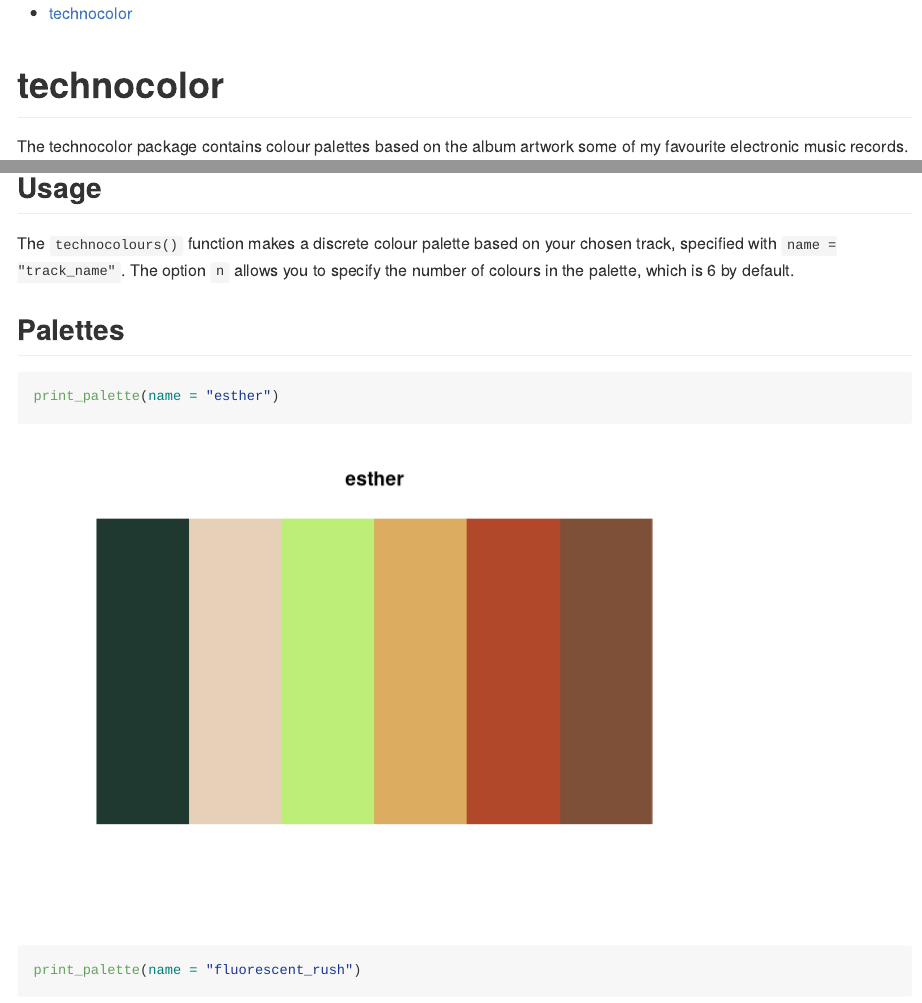
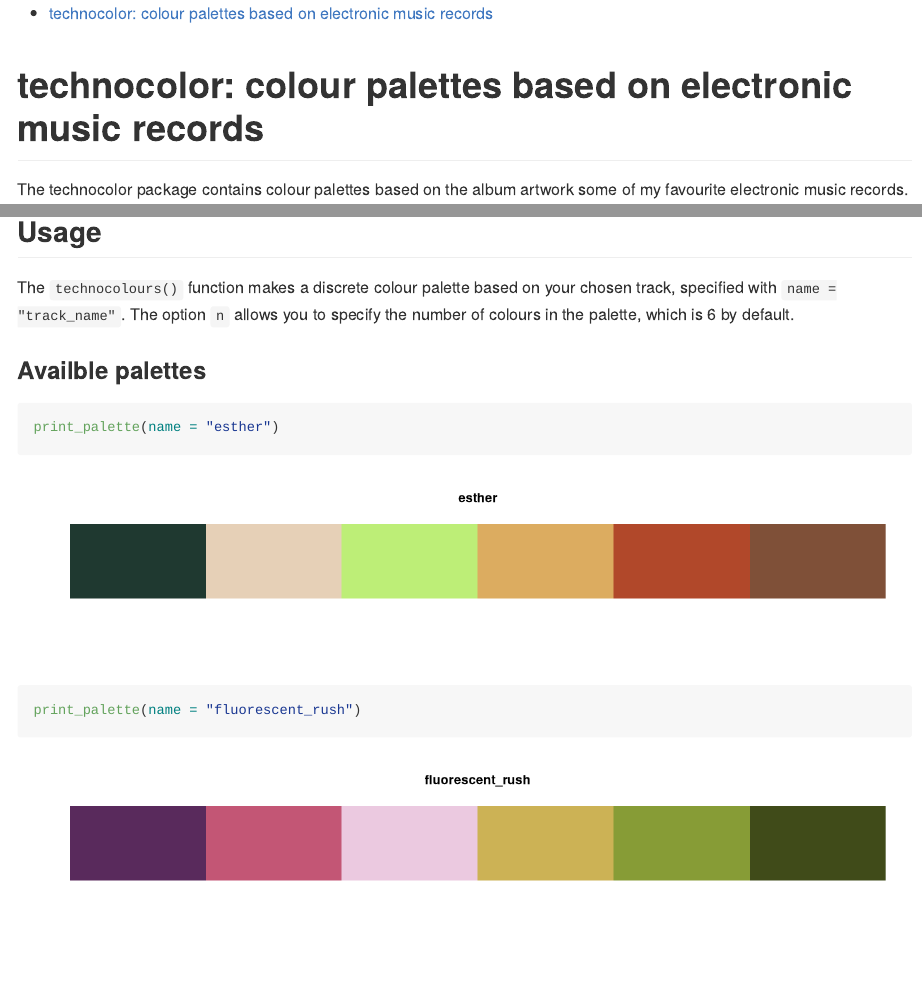
Before and after one commit to sophiemeakin/technocolour, an R Markdown document (README.Rmd): the page in a window 1100 px wide, from its top, and a second part further down, joined at a grey line. Rendered offline with R 4.5, knitr and Pandoc, with nearby package versions.

Commit message:
Update README
* minor text/cosmetic changes

````diff
--- a/README.Rmd
+++ b/README.Rmd
@@ -16,7 +16,7 @@ knitr::opts_chunk$set(echo = TRUE)
 devtools::load_all()
 ```
 
-# technocolor
+# technocolor: colour palettes based on electronic music records
 
 The technocolor package contains colour palettes based on the album artwork some of my
 favourite electronic music records.
@@ -32,9 +32,9 @@ devtools::install_github("sophiemeakin/technocolour")
 The `technocolours()` function makes a discrete colour palette based on
 your chosen track, specified with `name = "track_name"`. The option `n` allows you to specify the number of colours in the palette, which is 6 by default.
 
-## Palettes
+### Availble palettes
 
-```{r}
+```{r, fig.width=14, fig.height=3}
 print_palette(name = "esther")
 print_palette(name = "fluorescent_rush")
 print_palette(name = "glue")
````
Also changed, not shown: README.md, README.Rmd (2 more changed lines), 6 other files.
